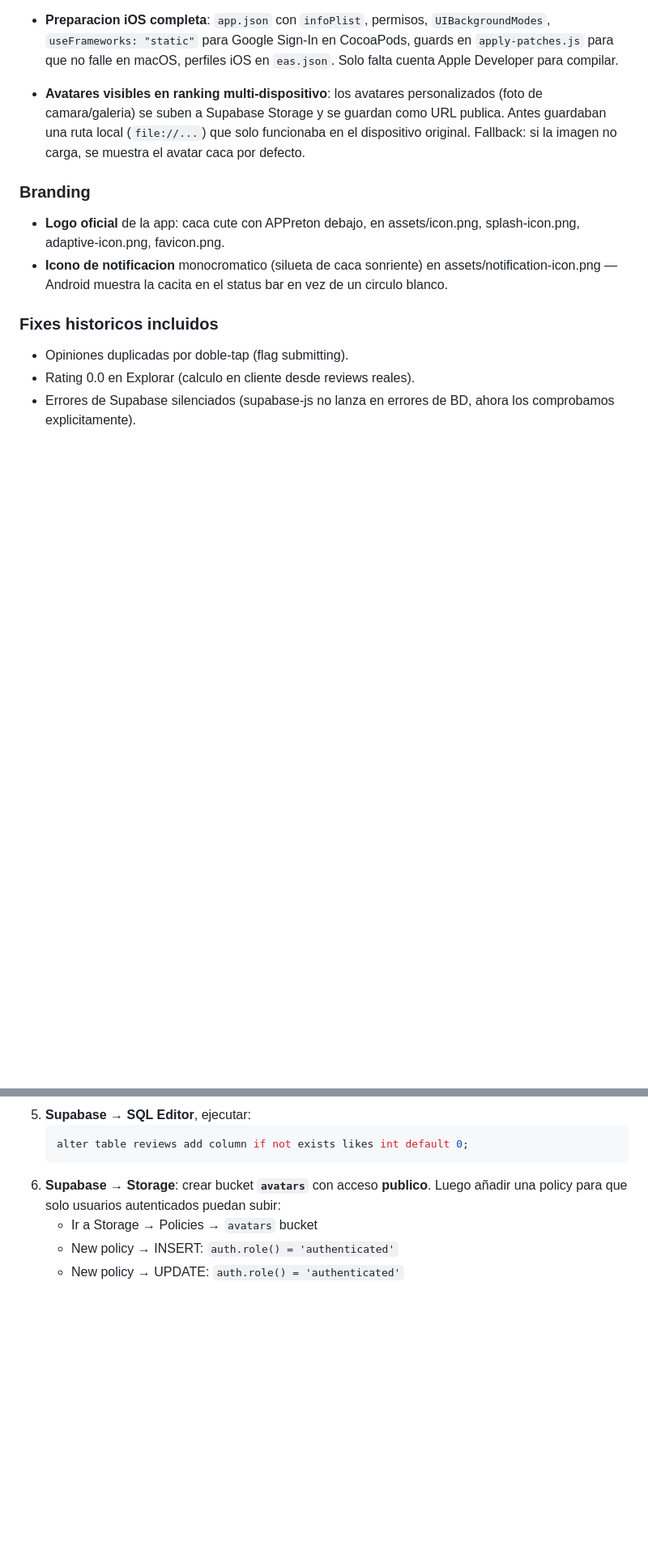
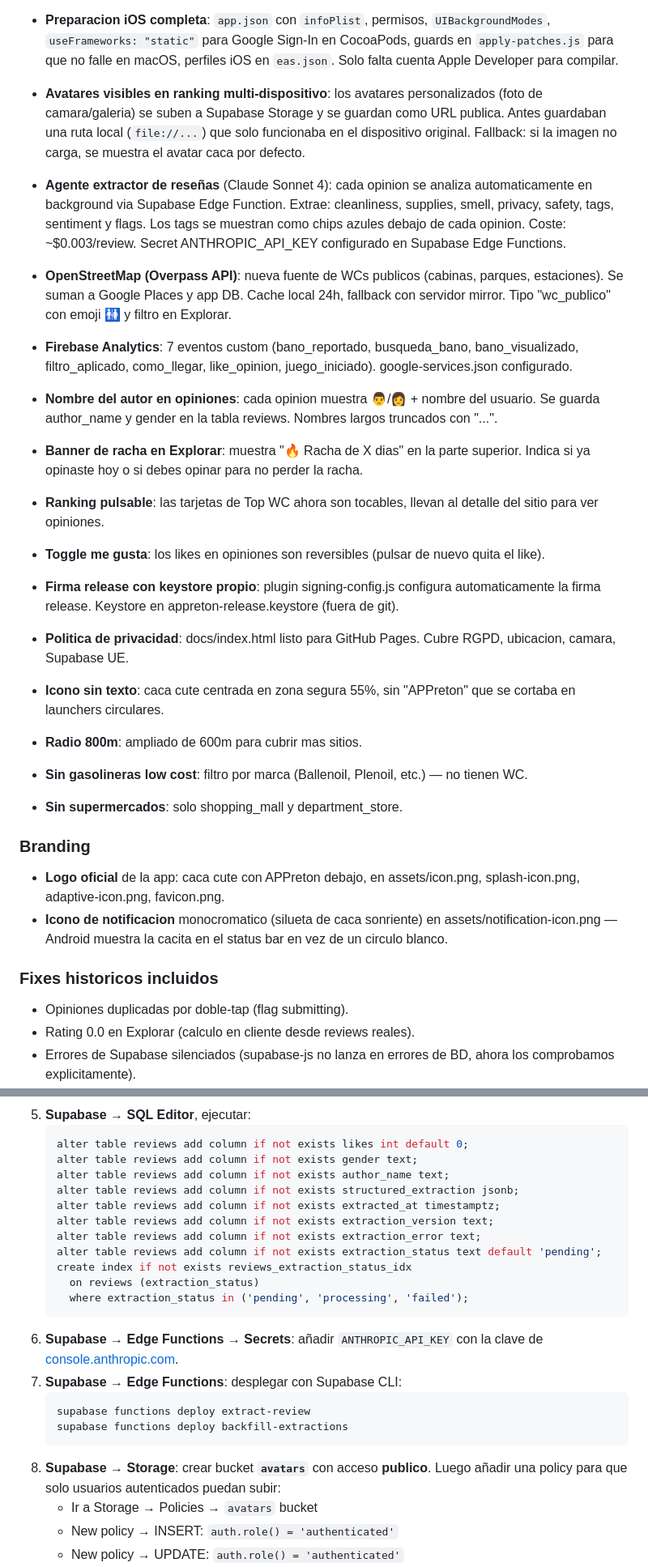
Before and after one commit to miguelgarciaparrado-commits/Appreton, a Markdown page: CAMBIOS_PENDIENTES.md, 2 parts joined by grey strips. Shown at 81% size. Rendered like a GitHub page; blank space fills up the shorter version.

Commit message:
docs: Actualiza CAMBIOS_PENDIENTES.md con extractor, OSM, analytics y mas
Refleja todos los cambios de la sesion: agente extractor de reseñas
(Edge Functions + Claude Sonnet 4), OpenStreetMap, Firebase Analytics,
autor+genero en opiniones, banner racha, ranking pulsable, toggle
likes, firma release, politica privacidad, icono sin texto, radio
800m, filtro gasolineras/supermercados. Actualiza requisitos SQL
y pasos de despliegue de Edge Functions.

https://claude.ai/code/session_01AU4sd4Ssuwohgyd6hGrGzn

````diff
--- a/CAMBIOS_PENDIENTES.md
+++ b/CAMBIOS_PENDIENTES.md
@@ -81,6 +81,41 @@ Acumula todos los fixes y features desde la 1.1.0:
   (`file://...`) que solo funcionaba en el dispositivo original.
   Fallback: si la imagen no carga, se muestra el avatar caca por defecto.
 
+- **Agente extractor de reseñas** (Claude Sonnet 4): cada opinion se
+  analiza automaticamente en background via Supabase Edge Function.
+  Extrae: cleanliness, supplies, smell, privacy, safety, tags,
+  sentiment y flags. Los tags se muestran como chips azules debajo
+  de cada opinion. Coste: ~$0.003/review. Secret ANTHROPIC_API_KEY
+  configurado en Supabase Edge Functions.
+- **OpenStreetMap (Overpass API)**: nueva fuente de WCs publicos
+  (cabinas, parques, estaciones). Se suman a Google Places y app DB.
+  Cache local 24h, fallback con servidor mirror. Tipo "wc_publico"
+  con emoji 🚻 y filtro en Explorar.
+- **Firebase Analytics**: 7 eventos custom (bano_reportado,
+  busqueda_bano, bano_visualizado, filtro_aplicado, como_llegar,
+  like_opinion, juego_iniciado). google-services.json configurado.
+- **Nombre del autor en opiniones**: cada opinion muestra 👨/👩 +
+  nombre del usuario. Se guarda author_name y gender en la tabla
+  reviews. Nombres largos truncados con "...".
+- **Banner de racha en Explorar**: muestra "🔥 Racha de X dias"
+  en la parte superior. Indica si ya opinaste hoy o si debes opinar
+  para no perder la racha.
+- **Ranking pulsable**: las tarjetas de Top WC ahora son tocables,
+  llevan al detalle del sitio para ver opiniones.
+- **Toggle me gusta**: los likes en opiniones son reversibles
+  (pulsar de nuevo quita el like).
+- **Firma release con keystore propio**: plugin signing-config.js
+  configura automaticamente la firma release. Keystore en
+  appreton-release.keystore (fuera de git).
+- **Politica de privacidad**: docs/index.html listo para GitHub
+  Pages. Cubre RGPD, ubicacion, camara, Supabase UE.
+- **Icono sin texto**: caca cute centrada en zona segura 55%,
+  sin "APPreton" que se cortaba en launchers circulares.
+- **Radio 800m**: ampliado de 600m para cubrir mas sitios.
+- **Sin gasolineras low cost**: filtro por marca (Ballenoil,
+  Plenoil, etc.) — no tienen WC.
+- **Sin supermercados**: solo shopping_mall y department_store.
+
 ### Branding
 - **Logo oficial** de la app: caca cute con APPreton debajo, en
   assets/icon.png, splash-icon.png, adaptive-icon.png, favicon.png.
@@ -148,8 +187,25 @@ a9d24c5 feat: Migracion de cache por version
 5. **Supabase → SQL Editor**, ejecutar:
    ```sql
    alter table reviews add column if not exists likes int default 0;
+   alter table reviews add column if not exists gender text;
+   alter table reviews add column if not exists author_name text;
+   alter table reviews add column if not exists structured_extraction jsonb;
+   alter table reviews add column if not exists extracted_at timestamptz;
+   alter table reviews add column if not exists extraction_version text;
+   alter table reviews add column if not exists extraction_error text;
+   alter table reviews add column if not exists extraction_status text default 'pending';
+   create index if not exists reviews_extraction_status_idx
+     on reviews (extraction_status)
+     where extraction_status in ('pending', 'processing', 'failed');
    ```
-6. **Supabase → Storage**: crear bucket **`avatars`** con acceso **publico**.
+6. **Supabase → Edge Functions → Secrets**: añadir `ANTHROPIC_API_KEY`
+   con la clave de [console.anthropic.com](https://console.anthropic.com).
+7. **Supabase → Edge Functions**: desplegar con Supabase CLI:
+   ```
+   supabase functions deploy extract-review
+   supabase functions deploy backfill-extractions
+   ```
+8. **Supabase → Storage**: crear bucket **`avatars`** con acceso **publico**.
    Luego añadir una policy para que solo usuarios autenticados puedan subir:
    - Ir a Storage → Policies → `avatars` bucket
    - New policy → INSERT: `auth.role() = 'authenticated'`
````
Also changed, not shown: other parts of CAMBIOS_PENDIENTES.md (+17 -13 lines).
